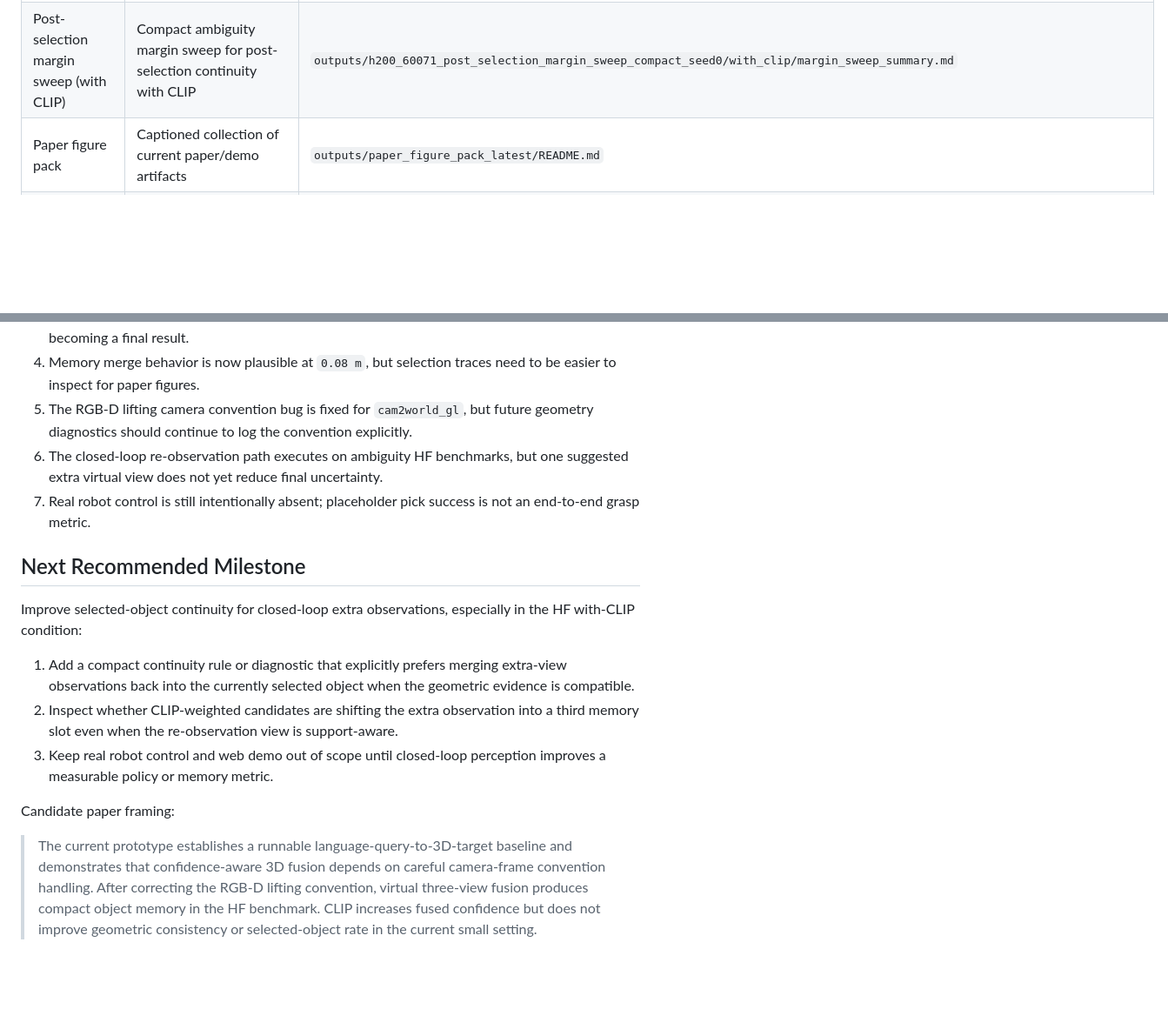
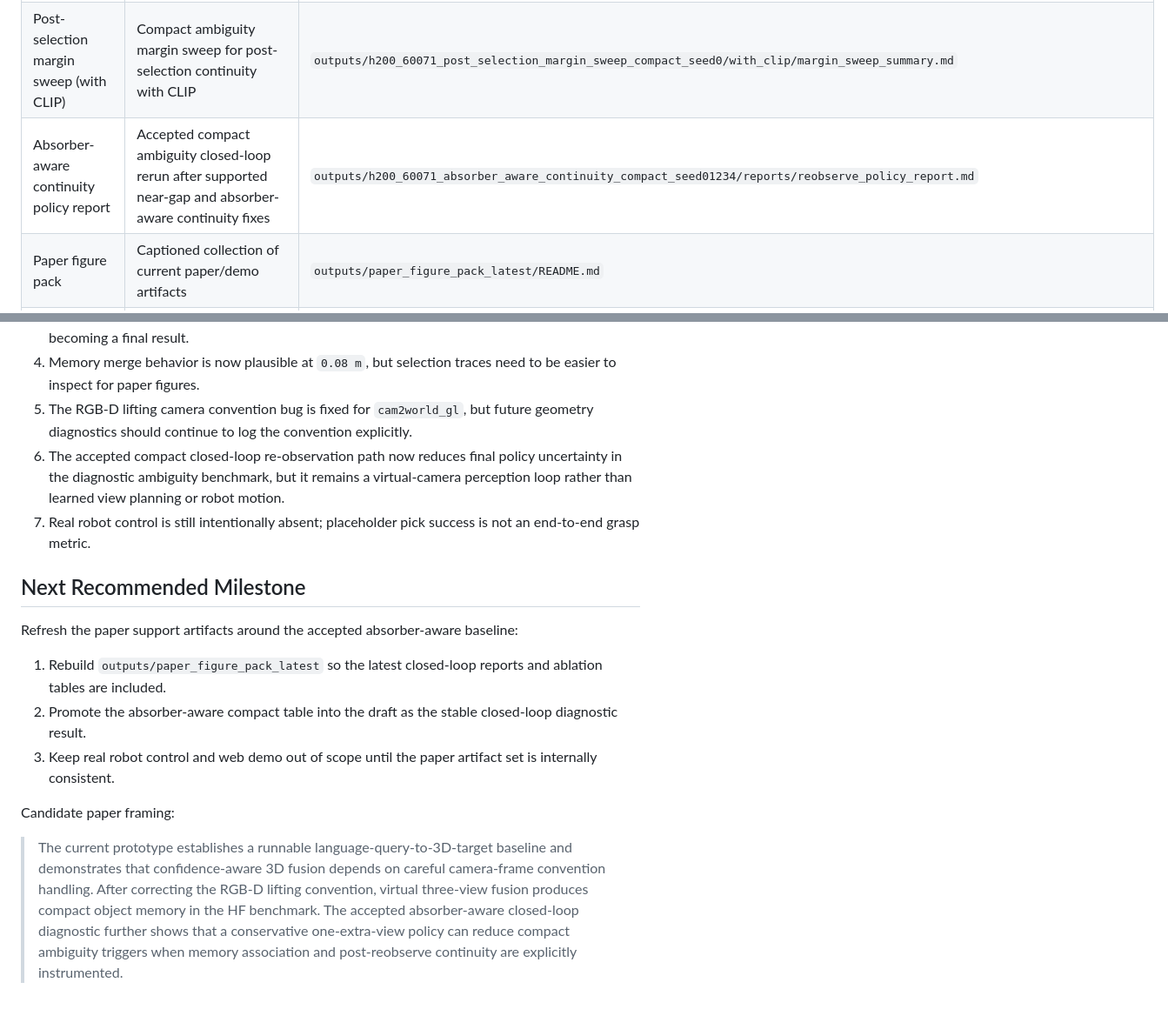
Before and after one commit to KleinChen42/Query-to-Grasp, a Markdown page: docs/paper_milestone_log.md, 2 parts joined by grey strips. Shown at 87% size. Drawn GitHub-style; blank space fills up the shorter version.

Commit message:
Record absorber-aware H200 closed-loop results

```diff
--- a/docs/paper_milestone_log.md
+++ b/docs/paper_milestone_log.md
@@ -50,6 +50,7 @@ Current evidence supports the following narrower near-term claim:
 | Post-selection continuity policy report | Compact ambiguity rerun after adding final-selection continuity bias | `outputs/h200_60071_post_selection_continuity_ambiguity_compact_seed0/reobserve_policy_report_post_selection_continuity.md` |
 | Post-selection margin sweep (no CLIP) | Compact ambiguity margin sweep for post-selection continuity without CLIP | `outputs/h200_60071_post_selection_margin_sweep_compact_seed0/no_clip/margin_sweep_summary.md` |
 | Post-selection margin sweep (with CLIP) | Compact ambiguity margin sweep for post-selection continuity with CLIP | `outputs/h200_60071_post_selection_margin_sweep_compact_seed0/with_clip/margin_sweep_summary.md` |
+| Absorber-aware continuity policy report | Accepted compact ambiguity closed-loop rerun after supported near-gap and absorber-aware continuity fixes | `outputs/h200_60071_absorber_aware_continuity_compact_seed01234/reports/reobserve_policy_report.md` |
 | Paper figure pack | Captioned collection of current paper/demo artifacts | `outputs/paper_figure_pack_latest/README.md` |
 | Paper draft outline | Claim, method, experiment, limitation, and next-code scaffold | `docs/paper_draft_outline.md` |
 | Remote camera probe | ManiSkill camera availability for `PickCube-v1` | H200: `outputs/camera_view_probe_pickcube/camera_view_report.json` |
@@ -859,23 +893,23 @@ PYTHONPATH=$PWD python scripts/build_paper_figure_pack.py \
    to be easier to inspect for paper figures.
 5. The RGB-D lifting camera convention bug is fixed for `cam2world_gl`, but
    future geometry diagnostics should continue to log the convention explicitly.
-6. The closed-loop re-observation path executes on ambiguity HF benchmarks, but
-   one suggested extra virtual view does not yet reduce final uncertainty.
+6. The accepted compact closed-loop re-observation path now reduces final
+   policy uncertainty in the diagnostic ambiguity benchmark, but it remains a
+   virtual-camera perception loop rather than learned view planning or robot
+   motion.
 7. Real robot control is still intentionally absent; placeholder pick success is
    not an end-to-end grasp metric.
 
 ## Next Recommended Milestone
 
-Improve selected-object continuity for closed-loop extra observations,
-especially in the HF with-CLIP condition:
+Refresh the paper support artifacts around the accepted absorber-aware baseline:
 
-1. Add a compact continuity rule or diagnostic that explicitly prefers merging
-   extra-view observations back into the currently selected object when the
-   geometric evidence is compatible.
-2. Inspect whether CLIP-weighted candidates are shifting the extra observation
-   into a third memory slot even when the re-observation view is support-aware.
-3. Keep real robot control and web demo out of scope until closed-loop
-   perception improves a measurable policy or memory metric.
+1. Rebuild `outputs/paper_figure_pack_latest` so the latest closed-loop reports
+   and ablation tables are included.
+2. Promote the absorber-aware compact table into the draft as the stable
+   closed-loop diagnostic result.
+3. Keep real robot control and web demo out of scope until the paper artifact
+   set is internally consistent.
 
 Candidate paper framing:
 
@@ -883,5 +917,6 @@ Candidate paper framing:
 > baseline and demonstrates that confidence-aware 3D fusion depends on careful
 > camera-frame convention handling. After correcting the RGB-D lifting convention,
 > virtual three-view fusion produces compact object memory in the HF benchmark.
-> CLIP increases fused confidence but does not improve geometric consistency or
-> selected-object rate in the current small setting.
+> The accepted absorber-aware closed-loop diagnostic further shows that a
+> conservative one-extra-view policy can reduce compact ambiguity triggers when
+> memory association and post-reobserve continuity are explicitly instrumented.
```
Also changed, not shown: other parts of docs/paper_milestone_log.md (+33 -0 lines), docs/paper_draft_outline.md (+59 -38 lines).
